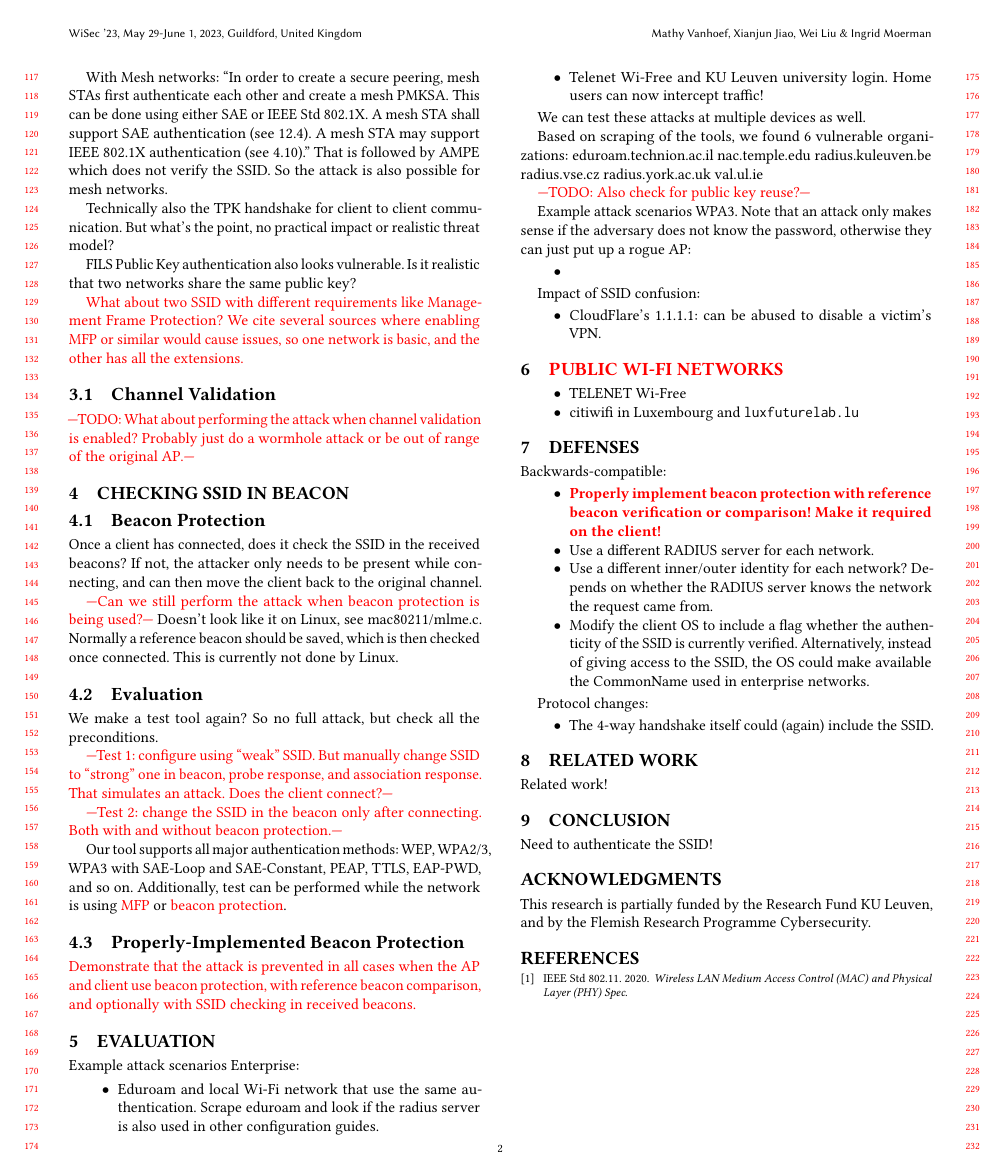
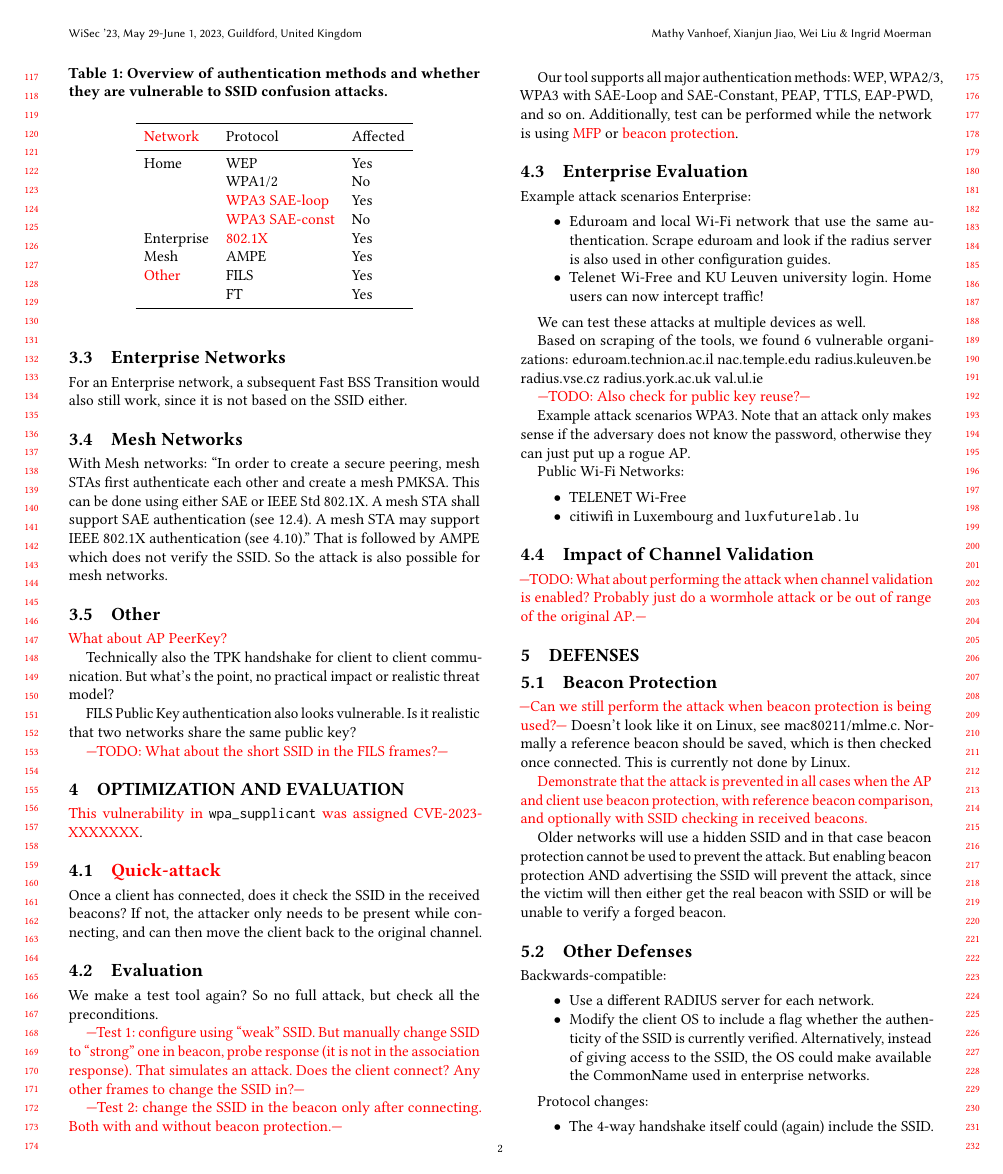
Before and after one commit to vanhoefm/ssid-confusion-main, a LaTeX paper (paper/ssid-confusion.tex, which reads paper/table-authmethods.tex): page 2 of 2 before the commit and page 2 of 3 after it. Compiled offline with pdfLaTeX.

Commit message:
rough notes

```diff
--- a/paper/ssid-confusion.tex
+++ b/paper/ssid-confusion.tex
@@ -167 +188,2 @@ Cannot sneakily make a victim connect to a different network, even if both netwo
 
+\subsection{Enterprise Networks} % Enterprise networks 802.1X
@@ -177,6 +195,10 @@ For an Enterprise network, a subsequent Fast BSS Transition would also still wor
 With Mesh networks: ``In order to create a secure peering, mesh STAs first authenticate each other and create a mesh PMKSA. This can be done using either SAE or IEEE Std 802.1X. A mesh STA shall support SAE authentication (see 12.4). A mesh STA may support IEEE 802.1X authentication (see 4.10).''
 That is followed by AMPE which does not verify the SSID.
 So the attack is also possible for mesh networks.
+
+\subsection{Other}
+
+\red{What about AP PeerKey?}
 
 Technically also the TPK handshake for client to client communication.
 But what's the point, no practical impact or realistic threat model?
@@ -185,46 +207,31 @@ But what's the point, no practical impact or realistic threat model?
 FILS Public Key authentication also looks vulnerable.
 Is it realistic that two networks share the same public key?
 
-\red{
-%Same password for SSID-WPA2 and different SSID-WPA3?
-%Assuming password cannot be brute-forced, has the benefit that WPA3 provides forward secrecy.
-%But then we can't change the SSID because the client will realize that the security configuration has changed...
-What about two SSID with different requirements like Management Frame Protection?
-We cite several sources where enabling MFP or similar would cause issues, so one network is basic, and the other has all the extensions.}
+\red{---TODO: What about the short SSID in the FILS frames?---}
 
-\subsection{Channel Validation}
+\section{Optimization and evaluation}
+\label{sec:evaluation}
 
-\red{---TODO: What about performing the attack when channel validation is enabled? Probably just do a wormhole attack or be out of range of the original AP.---}
+%TODO: We won't actually request this CVE...
+\red{This vulnerability in} \verb|wpa_supplicant| \red{was assigned CVE-2023-XXXXXXX}.
 
-\section{Checking SSID in Beacon}
-
-\subsection{Beacon Protection}
+\subsection{\red{Quick-attack}}
 
 Once a client has connected, does it check the SSID in the received beacons?
 If not, the attacker only needs to be present while connecting, and can then move the client back to the original channel.
-
-\red{---Can we still perform the attack when beacon protection is being used?---}
-Doesn't look like it on Linux, see mac80211/mlme.c.
-Normally a reference beacon should be saved, which is then checked once connected.
-This is currently not done by Linux.
 
 \subsection{Evaluation}
 
 We make a test tool again? So no full attack, but check all the preconditions.
 
-\red{---Test 1: configure using ``weak'' SSID. But manually change SSID to ``strong'' one in beacon, probe response, and association response. That simulates an attack. Does the client connect?---}
+\red{---Test 1: configure using ``weak'' SSID. But manually change SSID to ``strong'' one in beacon, probe response (it is not in the association response). That simulates an attack. Does the client connect? Any other frames to change the SSID in?---}
 
 \red{---Test 2: change the SSID in the beacon only after connecting. Both with and without beacon protection.---}
 
 Our tool supports all major authentication methods: WEP, WPA2/3, WPA3 with SAE-Loop and SAE-Constant, PEAP, TTLS, EAP-PWD, and so on.
 Additionally, test can be performed while the network is using \red{MFP} or \red{beacon protection}.
 
-\subsection{Properly-Implemented Beacon Protection}
-
-\red{Demonstrate that the attack is prevented in all cases when the AP and client use beacon protection, with reference beacon comparison, and optionally with SSID checking in received beacons.}
-
-\section{Evaluation}
-\label{sec:evaluation}
+\subsection{Enterprise Evaluation}
 
 Example attack scenarios Enterprise:
 \begin{itemize}
@@ -247,31 +254,41 @@ val.ul.ie
 \red{---TODO: Also check for public key reuse?---}
 
 Example attack scenarios WPA3.
-Note that an attack only makes sense if the adversary does not know the password, otherwise they can just put up a rogue AP:
-\begin{itemize}
-	\item
-\end{itemize}
+Note that an attack only makes sense if the adversary does not know the password, otherwise they can just put up a rogue AP.
 
-Impact of SSID confusion:
-\begin{itemize}
-	\item CloudFlare's 1.1.1.1: can be abused to disable a victim's VPN.
-\end{itemize}
-
-\section{\red{Public \wifi{} Networks}}
+Public \wifi{} Networks:
 
 \begin{itemize}
 	\item TELENET Wi-Free
 	\item citiwifi in Luxembourg and \verb|luxfuturelab.lu|
 \end{itemize}
 
+
+\subsection{Impact of Channel Validation}
+
+\red{---TODO: What about performing the attack when channel validation is enabled? Probably just do a wormhole attack or be out of range of the original AP.---}
+
 \section{Defenses}
+\label{sec:defenses}
+
+\subsection{Beacon Protection}
+
+\red{---Can we still perform the attack when beacon protection is being used?---}
+Doesn't look like it on Linux, see mac80211/mlme.c.
+Normally a reference beacon should be saved, which is then checked once connected.
+This is currently not done by Linux.
+
+\red{Demonstrate that the attack is prevented in all cases when the AP and client use beacon protection, with reference beacon comparison, and optionally with SSID checking in received beacons.}
+
+Older networks will use a hidden SSID and in that case beacon protection cannot be used to prevent the attack.
+But enabling beacon protection AND advertising the SSID will prevent the attack, since the victim will then either get the real beacon with SSID or will be unable to verify a forged beacon.
+
+\subsection{Other Defenses}
 
 Backwards-compatible:
 \begin{itemize}
-	\item \textbf{\red{Properly implement beacon protection with reference beacon verification or comparison! Make it required on the client!}}
 	\item Use a different RADIUS server for each network.
-	\item Use a different inner/outer identity for each network?
-	Depends on whether the RADIUS server knows the network the request came from.
+	%\item Use a different inner/outer identity for each network? Depends on whether the RADIUS server knows the network the request came from.
 	\item Modify the client OS to include a flag whether the authenticity of the SSID is currently verified.
 	Alternatively, instead of giving access to the SSID, the OS could make available the CommonName used in enterprise networks.
 \end{itemize}
--- a/paper/table-authmethods.tex
+++ b/paper/table-authmethods.tex
@@ -2,16 +2,16 @@
 	\caption{Overview of authentication methods and whether they are vulnerable to SSID confusion attacks.}
 	\begin{tabular}{lll}
 	\toprule
-	Network & Protocol & Affected \\
+	\red{Network} & Protocol & Affected \\
 	\midrule
 	Home & WEP & Yes \\
 		& WPA1/2 & No \\
 		%TODO: Both of these are also used for Mesh networks. So this is a bad grouping... Maybe first list SAE/802.1X and then mention the type of networks they are used in? Or not mention the type at all?
 		& \red{WPA3 SAE-loop} & Yes \\
 		& \red{WPA3 SAE-const} & No \\
-	Enterprise & Any & Yes \\
+	Enterprise & \red{802.1X} & Yes \\
 	Mesh & AMPE & Yes \\
-	Other & FILS & Yes \\
+	\red{Other} & FILS & Yes \\
 		& FT & Yes \\
 	\bottomrule
 	\end{tabular}
```
Also changed, not shown: paper/ssid-confusion.tex (90 more changed lines), 1 other file.
